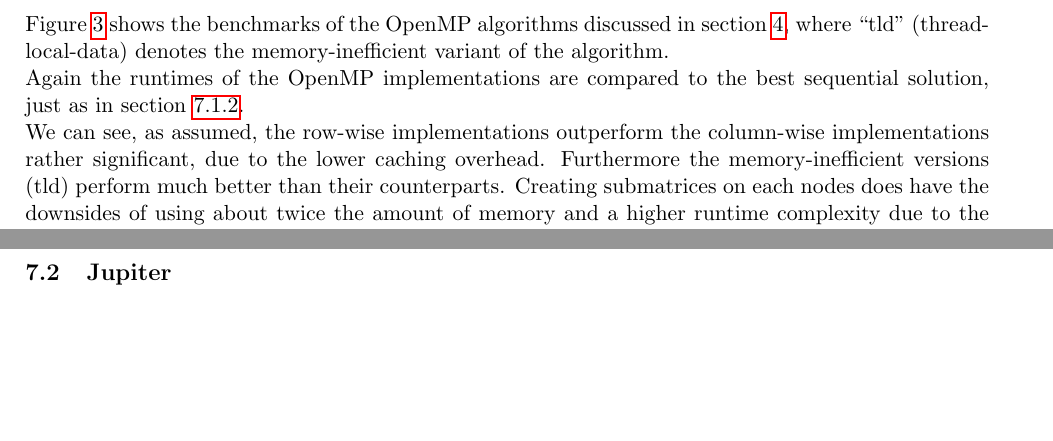
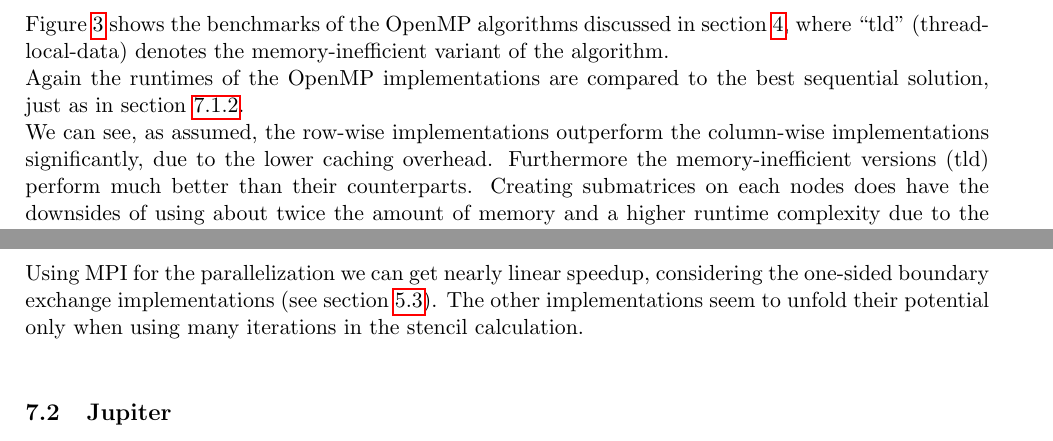
Before and after one commit to emmanuel099/par15, a LaTeX document (doc/documentation.tex): two parts of pages 13 and 16 of 18, joined at a grey line, cut so that both start at the same text, the shorter picture padded with empty space. Compiled offline with pdfLaTeX.

Commit message:
documentation: saturn MPI results

```diff
--- a/doc/documentation.tex
+++ b/doc/documentation.tex
@@ -309,7 +309,7 @@ Benchmarks \ref{saturn:cilk:2000:10}, \ref{saturn:cilk:2000:100} and \ref{saturn
 
 Figure \ref{saturn:openmp} shows the benchmarks of the OpenMP algorithms discussed in section \ref{section:openmp}, where ``tld'' (thread-local-data) denotes the memory-inefficient variant of the algorithm.\\
 Again the runtimes of the OpenMP implementations are compared to the best sequential solution, just as in section \ref{subsec:results:cilk}.\\
-We can see, as assumed, the row-wise implementations outperform the column-wise implementations rather significant, due to the lower caching overhead. Furthermore the memory-inefficient versions (tld) perform much better than their counterparts. Creating submatrices on each nodes does have the downsides of using about twice the amount of memory and a higher runtime complexity due to the exchange of the boundary data, but due to the locality of the submatrix data the memory access is much faster, thus overcompensating the downsides and resulting in better performance.
+We can see, as assumed, the row-wise implementations outperform the column-wise implementations significantly, due to the lower caching overhead. Furthermore the memory-inefficient versions (tld) perform much better than their counterparts. Creating submatrices on each nodes does have the downsides of using about twice the amount of memory and a higher runtime complexity due to the exchange of the boundary data, but due to the locality of the submatrix data the memory access is much faster, thus overcompensating the downsides and resulting in better performance.
 
 
 \subsubsection{MPI}
@@ -324,6 +324,8 @@ We can see, as assumed, the row-wise implementations outperform the column-wise
 \subcaptionbox{6000x6000 Matrix with 10 Iterations\label{saturn:mpi:6000:10}}{\includegraphics[width=0.5\textwidth]{saturn_mpi_6000x6000_10.pdf}}
 \end{tabular}
 \end{figure}
+
+Using MPI for the parallelization we can get nearly linear speedup, considering the one-sided boundary exchange implementations (see section \ref{subsec:mpi:onsided}). The other implementations seem to unfold their potential only when using many iterations in the stencil calculation. \\
 
 \subsection{Jupiter} \label{subsec:jupiter}
 Jupiter is a distributed memory parallel computer cluster with 36 computing nodes interconnected by a InfiniBand network. Each computing node has 16 AMD CPU cores.
```
Also changed, not shown: doc/documentation.tex (2 more changed lines).
